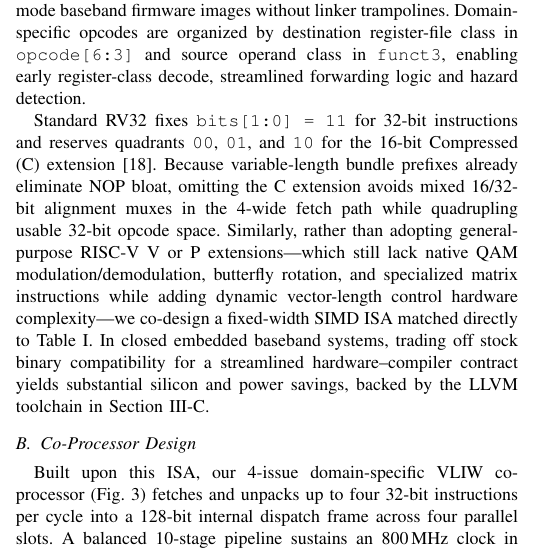
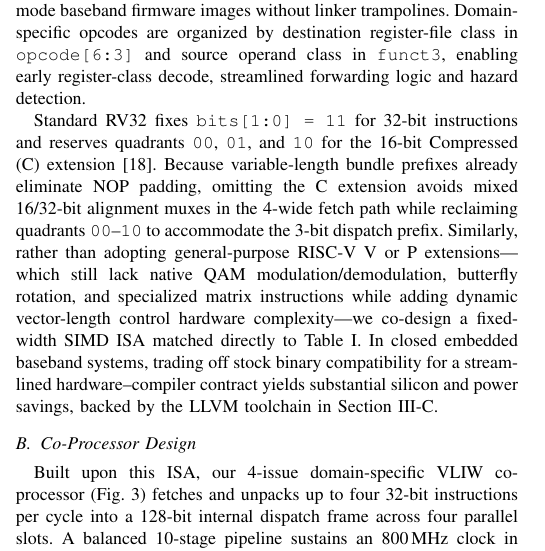
Before and after one commit to zhangshuoming990105/dac27-baseband-vliw, a LaTeX paper (dsp_paper.tex): part of one column of page 2 of 7, cut so that both start at the same text. Compiled offline with pdfLaTeX; a missing font is replaced by an installed copy or a similar font; a LaTeX package or settings file that is missing is left out.

Commit message:
Fix 2: Clarify RV32C quadrant reclamation for 3-bit dispatch prefix

```diff
--- a/dsp_paper.tex
+++ b/dsp_paper.tex
@@ -123,7 +123,7 @@ Second, as shown in \autoref{fig:key-ISA-modifications}(b), selected R-type inst
 
 Furthermore, because 32-bit fixed-width instructions guarantee 4-byte target alignment, we reclaim the redundant halfword alignment bit in B-type branch and J-type jump formats to expand both PC-relative offset ranges by 1 bit, supporting large multi-mode baseband firmware images without linker trampolines. Domain-specific opcodes are organized by destination register-file class in \texttt{opcode[6:3]} and source operand class in \texttt{funct3}, enabling early register-class decode, streamlined forwarding logic and hazard detection.
 
-Standard RV32 fixes \texttt{bits[1:0] = 11} for 32-bit instructions and reserves quadrants \texttt{00}, \texttt{01}, and \texttt{10} for the 16-bit Compressed (C) extension~\cite{waterman2019risc}. Because variable-length bundle prefixes already eliminate NOP bloat, omitting the C extension avoids mixed 16/32-bit alignment muxes in the 4-wide fetch path while quadrupling usable 32-bit opcode space. Similarly, rather than adopting general-purpose RISC-V V or P extensions---which still lack native QAM modulation/demodulation, butterfly rotation, and specialized matrix instructions while adding dynamic vector-length control hardware complexity---we co-design a fixed-width SIMD ISA matched directly to \autoref{tab:operator}. In closed embedded baseband systems, trading off stock binary compatibility for a streamlined hardware--compiler contract yields substantial silicon and power savings, backed by the LLVM toolchain in Section~\ref{subsec:compiler}.
+Standard RV32 fixes \texttt{bits[1:0] = 11} for 32-bit instructions and reserves quadrants \texttt{00}, \texttt{01}, and \texttt{10} for the 16-bit Compressed (C) extension~\cite{waterman2019risc}. Because variable-length bundle prefixes already eliminate NOP padding, omitting the C extension avoids mixed 16/32-bit alignment muxes in the 4-wide fetch path while reclaiming quadrants \texttt{00}--\texttt{10} to accommodate the 3-bit dispatch prefix. Similarly, rather than adopting general-purpose RISC-V V or P extensions---which still lack native QAM modulation/demodulation, butterfly rotation, and specialized matrix instructions while adding dynamic vector-length control hardware complexity---we co-design a fixed-width SIMD ISA matched directly to \autoref{tab:operator}. In closed embedded baseband systems, trading off stock binary compatibility for a streamlined hardware--compiler contract yields substantial silicon and power savings, backed by the LLVM toolchain in Section~\ref{subsec:compiler}.
 
 \subsection{Co-Processor Design}
 Built upon this ISA, our 4-issue domain-specific VLIW co-processor (\autoref{fig:arch}) fetches and unpacks up to four 32-bit instructions per cycle into a 128-bit internal dispatch frame across four parallel slots. A balanced 10-stage pipeline sustains an 800\,MHz clock in 22\,nm ULL technology, while long-latency baseband primitives---such as vector CORDIC and division---execute in non-stalling multi-cycle functional units (MCFUs) without blocking main pipeline progression.
```
